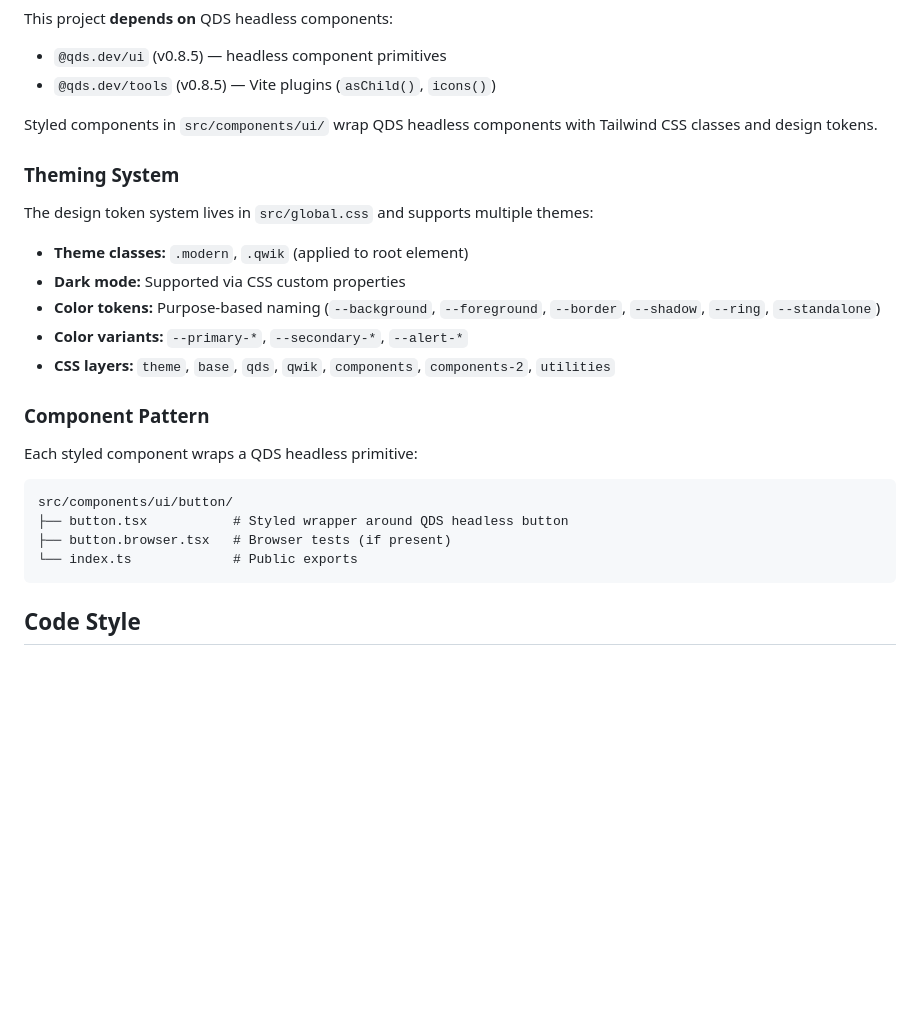
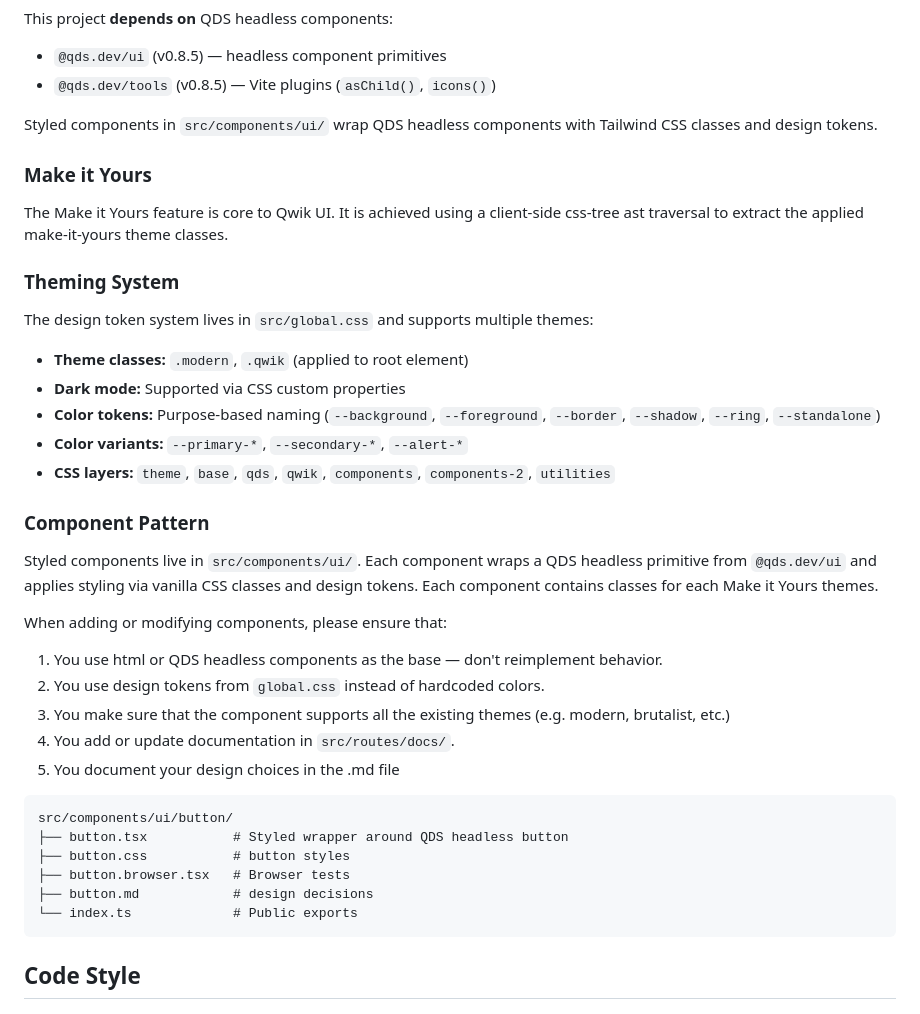
Before and after one commit to maiieul/qwik-ui-styled-v2, a Markdown page: AGENTS.md, the part around the change. Drawn GitHub-style; blank space fills up the shorter version.

Commit message:
chore: update AGENTS.md

````diff
--- a/AGENTS.md
+++ b/AGENTS.md
@@ -85,6 +85,10 @@ This project **depends on** QDS headless components:
 
 Styled components in `src/components/ui/` wrap QDS headless components with Tailwind CSS classes and design tokens.
 
+### Make it Yours
+
+The Make it Yours feature is core to Qwik UI. It is achieved using a client-side css-tree ast traversal to extract the applied make-it-yours theme classes.
+
 ### Theming System
 
 The design token system lives in `src/global.css` and supports multiple themes:
@@ -97,12 +101,22 @@ The design token system lives in `src/global.css` and supports multiple themes:
 
 ### Component Pattern
 
-Each styled component wraps a QDS headless primitive:
+Styled components live in `src/components/ui/`. Each component wraps a QDS headless primitive from `@qds.dev/ui` and applies styling via vanilla CSS classes and design tokens. Each component contains classes for each Make it Yours themes.
+
+When adding or modifying components, please ensure that:
+
+1. You use html or QDS headless components as the base — don't reimplement behavior.
+2. You use design tokens from `global.css` instead of hardcoded colors.
+3. You make sure that the component supports all the existing themes (e.g. modern, brutalist, etc.)
+4. You add or update documentation in `src/routes/docs/`.
+5. You document your design choices in the .md file
 
 ```
 src/components/ui/button/
 ├── button.tsx           # Styled wrapper around QDS headless button
-├── button.browser.tsx   # Browser tests (if present)
+├── button.css           # button styles
+├── button.browser.tsx   # Browser tests
+├── button.md            # design decisions
 └── index.ts             # Public exports
 ```
 
````
